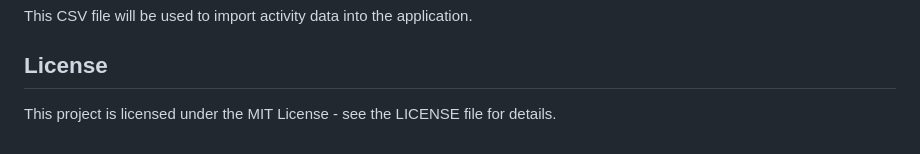
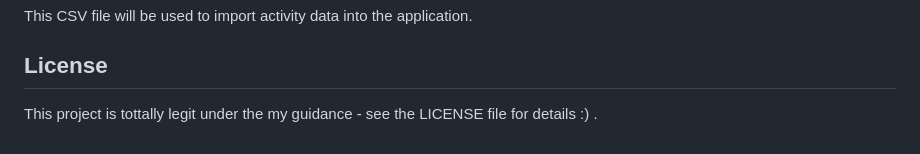
Before and after one commit to farhathaydar7/sm4rt_w4tch, a Markdown page: README.md, the part around the change. GitHub-like rendering.

```diff
--- a/README.md
+++ b/README.md
@@ -204,4 +204,4 @@ This CSV file will be used to import activity data into the application.
 
 ## License
 
-This project is licensed under the MIT License - see the LICENSE file for details.
+This project is tottally legit under the my guidance - see the LICENSE file for details :) .
```
